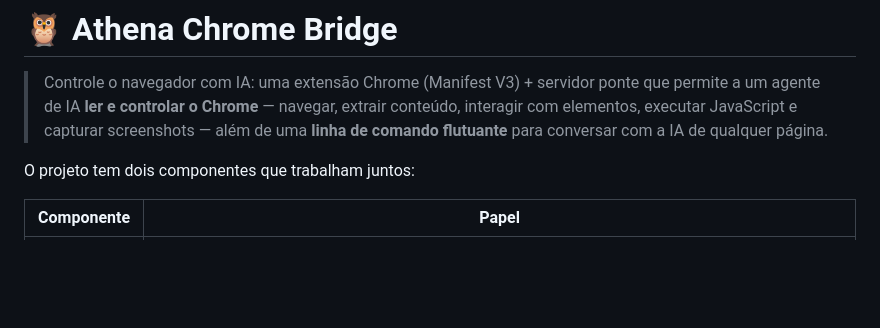
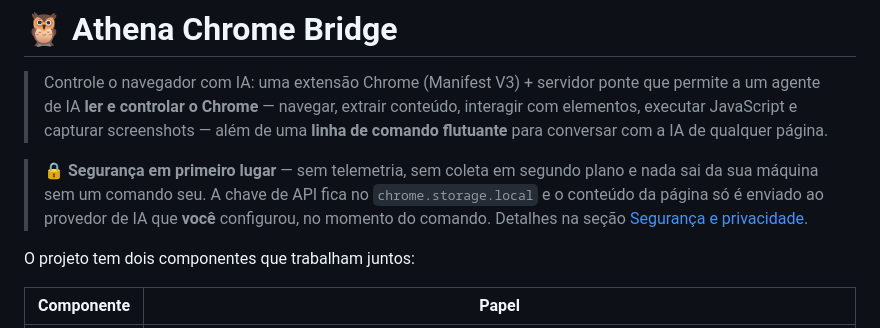
Before and after one commit to EduradoPessoa/athena-chrome-bridge, a Markdown page: README.md, the part around one of its changes. GitHub-like rendering; blank space fills up the shorter version.

```diff
--- a/README.md
+++ b/README.md
@@ -4,6 +4,12 @@
 > que permite a um agente de IA **ler e controlar o Chrome** — navegar, extrair
 > conteúdo, interagir com elementos, executar JavaScript e capturar screenshots —
 > além de uma **linha de comando flutuante** para conversar com a IA de qualquer página.
+
+> 🔒 **Segurança em primeiro lugar** — sem telemetria, sem coleta em segundo plano e
+> nada sai da sua máquina sem um comando seu. A chave de API fica no
+> `chrome.storage.local` e o conteúdo da página só é enviado ao provedor de IA que
+> **você** configurou, no momento do comando. Detalhes na seção
+> [Segurança e privacidade](#-seguranca-e-privacidade).
 
 O projeto tem dois componentes que trabalham juntos:
 
```
Also changed, not shown: other parts of README.md (+46 -6 lines).
